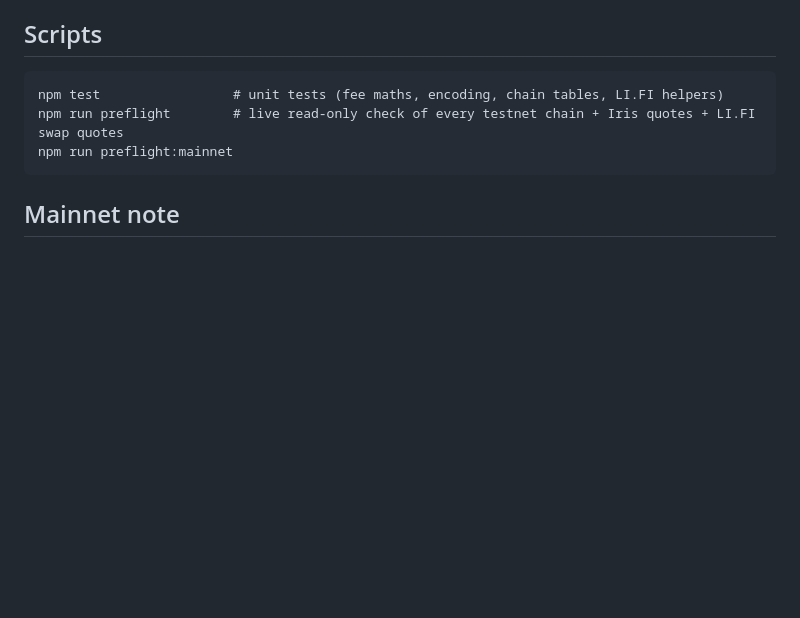
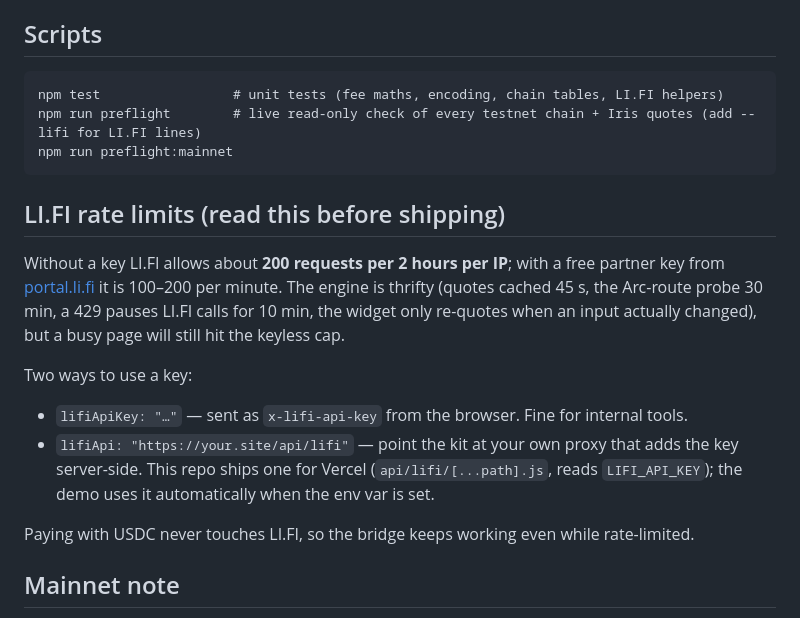
Before and after one commit to izzetcakmak/gangway-kit, a Markdown page: README.md, the part around the change. Drawn GitHub-style; blank space fills up the shorter version.

Commit message:
docs: LI.FI rate limits, key vs proxy, anewone proxy setup

````diff
--- a/README.md
+++ b/README.md
@@ -141,9 +141,25 @@ The widget reads the host's tokens with fallbacks: `--accent`, `--surface`, `--s
 
 ```
 npm test                 # unit tests (fee maths, encoding, chain tables, LI.FI helpers)
-npm run preflight        # live read-only check of every testnet chain + Iris quotes + LI.FI swap quotes
+npm run preflight        # live read-only check of every testnet chain + Iris quotes (add --lifi for LI.FI lines)
 npm run preflight:mainnet
 ```
+
+## LI.FI rate limits (read this before shipping)
+
+Without a key LI.FI allows about **200 requests per 2 hours per IP**; with a free partner key
+from [portal.li.fi](https://portal.li.fi) it is 100–200 per minute. The engine is thrifty
+(quotes cached 45 s, the Arc-route probe 30 min, a 429 pauses LI.FI calls for 10 min, the widget
+only re-quotes when an input actually changed), but a busy page will still hit the keyless cap.
+
+Two ways to use a key:
+
+- `lifiApiKey: "…"` — sent as `x-lifi-api-key` from the browser. Fine for internal tools.
+- `lifiApi: "https://your.site/api/lifi"` — point the kit at your own proxy that adds the key
+  server-side. This repo ships one for Vercel (`api/lifi/[...path].js`, reads `LIFI_API_KEY`);
+  the demo uses it automatically when the env var is set.
+
+Paying with USDC never touches LI.FI, so the bridge keeps working even while rate-limited.
 
 ## Mainnet note
 
````
Also changed, not shown: INTEGRATION-ANEWONE.md (+7 -1 lines).
